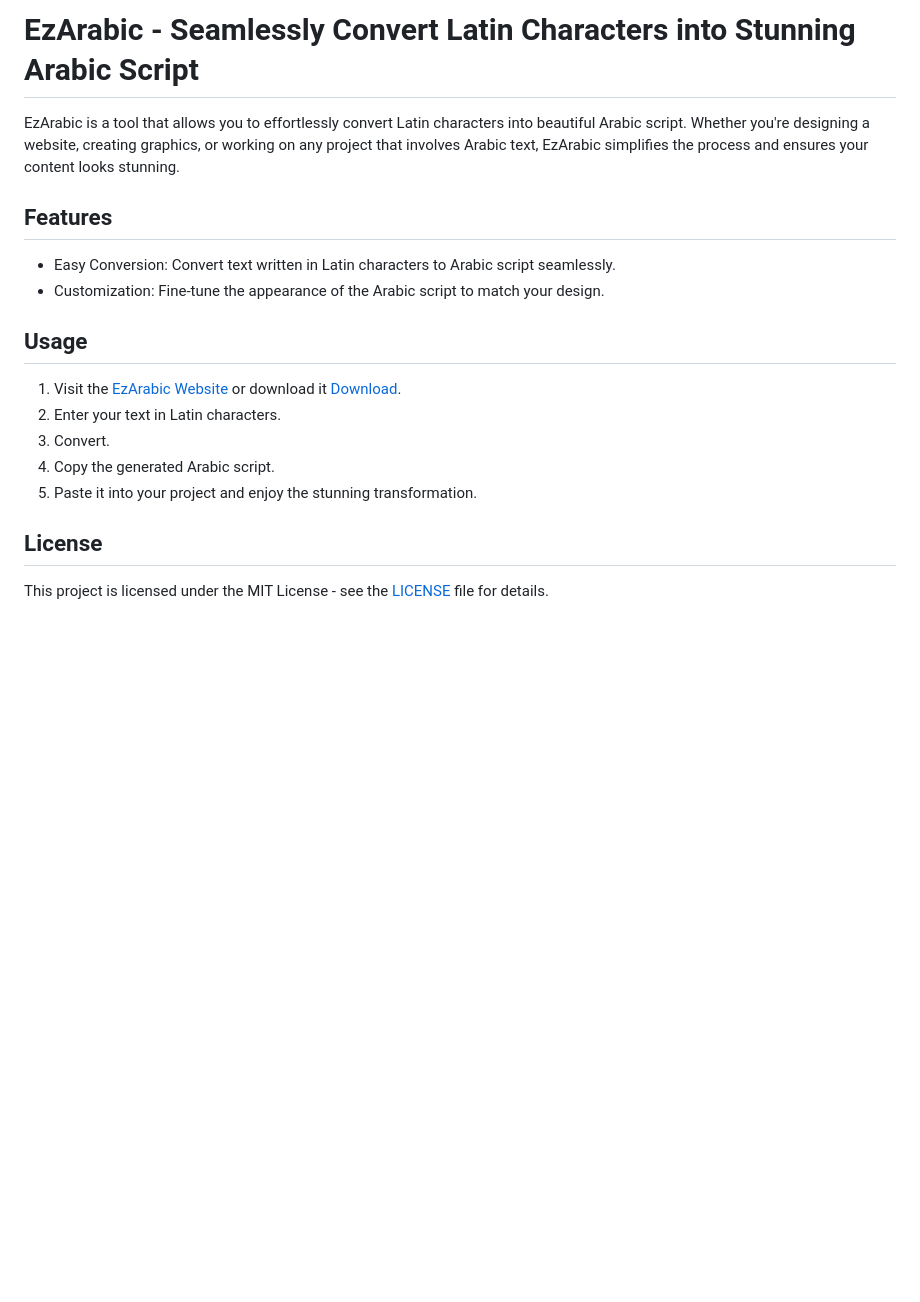
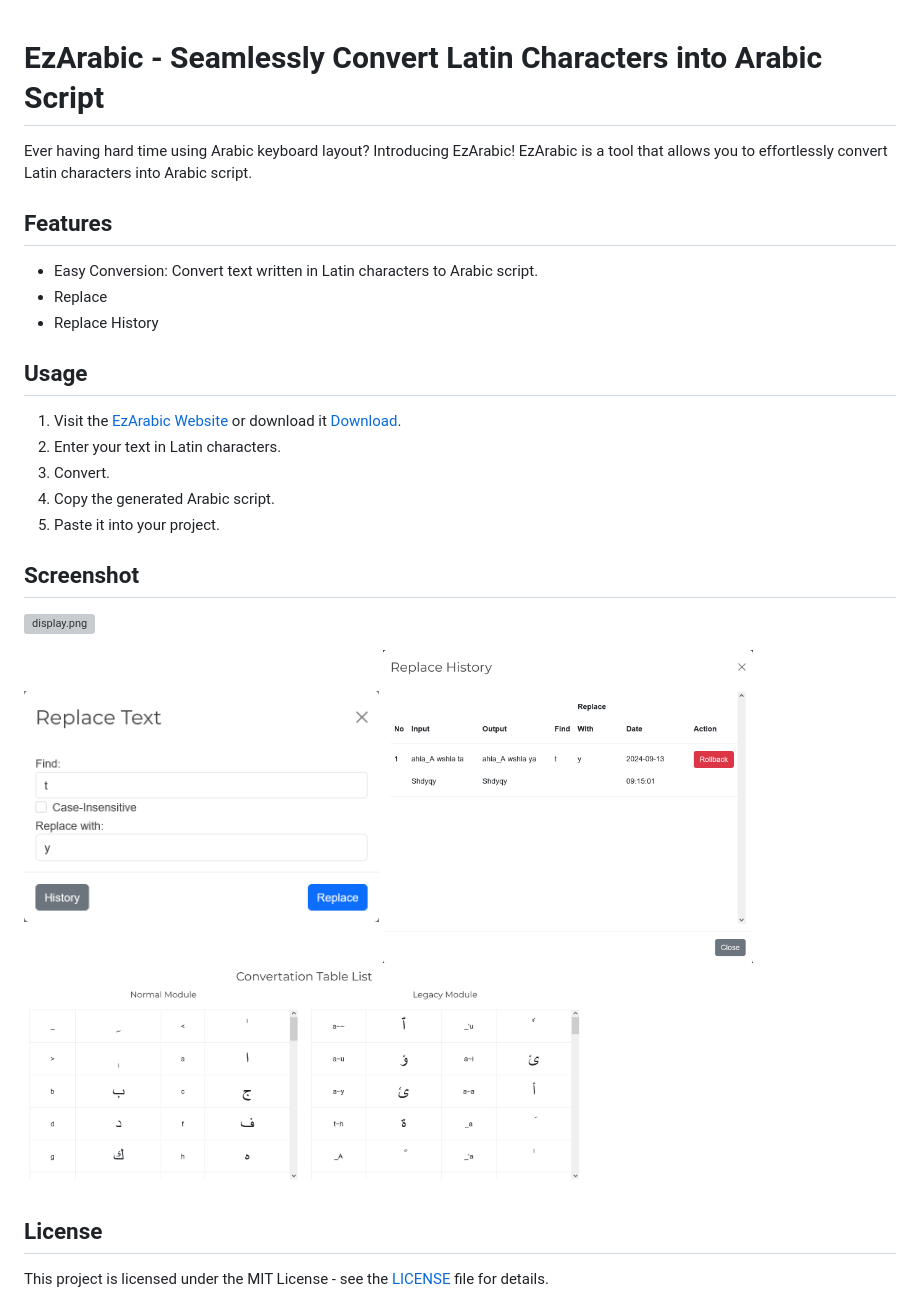
Before and after one commit to User-425/EzArabic, a Markdown page: README.md, the part around the change. Drawn GitHub-style; pictures changed too: screenshot/cheatsheet.png (added), screenshot/replace.png (added), screenshot/replace_history.png (added); blank space fills up the shorter version; grey boxes are pictures that could not be loaded.

```diff
--- a/README.md
+++ b/README.md
@@ -1,11 +1,14 @@
-# EzArabic - Seamlessly Convert Latin Characters into Stunning Arabic Script
 
-EzArabic is a tool that allows you to effortlessly convert Latin characters into beautiful Arabic script. Whether you're designing a website, creating graphics, or working on any project that involves Arabic text, EzArabic simplifies the process and ensures your content looks stunning.
+
+# EzArabic - Seamlessly Convert Latin Characters into Arabic Script
+
+Ever having hard time using Arabic keyboard layout? Introducing EzArabic! EzArabic is a tool that allows you to effortlessly convert Latin characters into Arabic script.
 
 ## Features
 
-- Easy Conversion: Convert text written in Latin characters to Arabic script seamlessly.
-- Customization: Fine-tune the appearance of the Arabic script to match your design.
+- Easy Conversion: Convert text written in Latin characters to Arabic script.
+- Replace
+- Replace History
 
 ## Usage
 
@@ -13,7 +16,17 @@ EzArabic is a tool that allows you to effortlessly convert Latin characters into
 2. Enter your text in Latin characters.
 3. Convert.
 4. Copy the generated Arabic script.
-5. Paste it into your project and enjoy the stunning transformation.
+5. Paste it into your project.
+
+## Screenshot
+
+![display.png](\screenshot\display.png)
+
+<img src="/screenshot/replace.png" title="" alt="replace.png" width="355">
+
+<img title="" src="/screenshot/replace_history.png" alt="replace_history.png" width="370">
+
+<img src="/screenshot/cheatsheet.png" title="" alt="cheatsheet.png" width="560">
 
 ## License
 
```
Also changed, not shown: screenshot/display.png (added), screenshot/replace_display.png (added).
